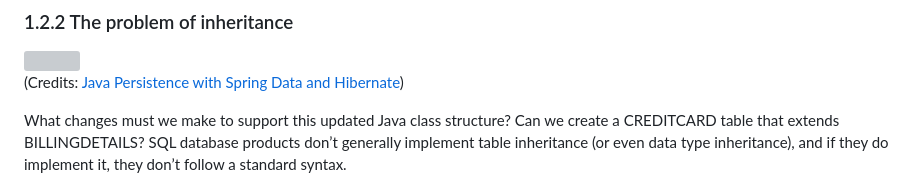
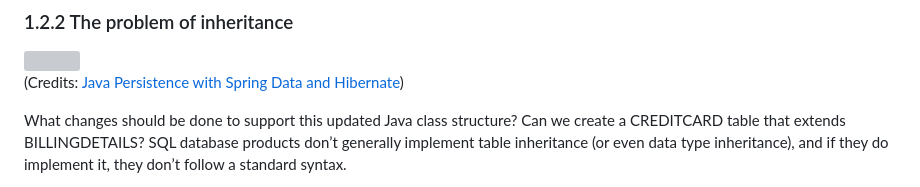
Before and after one commit to StefanBodoarca/books, a Markdown page: java-persistence-with-spring-data-and-hibernate/ch1 - Understanding object-relational persistence/README.md, the part around the change. Drawn GitHub-style; grey boxes are pictures that could not be loaded.

Commit message:
add chapter 1

```diff
--- a/java-persistence-with-spring-data-and-hibernate/ch1 - Understanding object-relational persistence/README.md
+++ b/java-persistence-with-spring-data-and-hibernate/ch1 - Understanding object-relational persistence/README.md
@@ -93,7 +93,7 @@ data types such as VARCHAR, BIGINT, and TIMESTAMP.
 <img src="images/inheritance_problem.png" width="600" height="200" alt="">\
 (Credits: [Java Persistence with Spring Data and Hibernate](https://www.manning.com/books/java-persistence-with-spring-data-and-hibernate))
 
-What changes must we make to support this updated Java class structure? Can we
+What changes should be done to support this updated Java class structure? Can we
 create a CREDITCARD table that extends BILLINGDETAILS? SQL database products don’t
 generally implement table inheritance (or even data type inheritance), and if they do
 implement it, they don’t follow a standard syntax.
```
